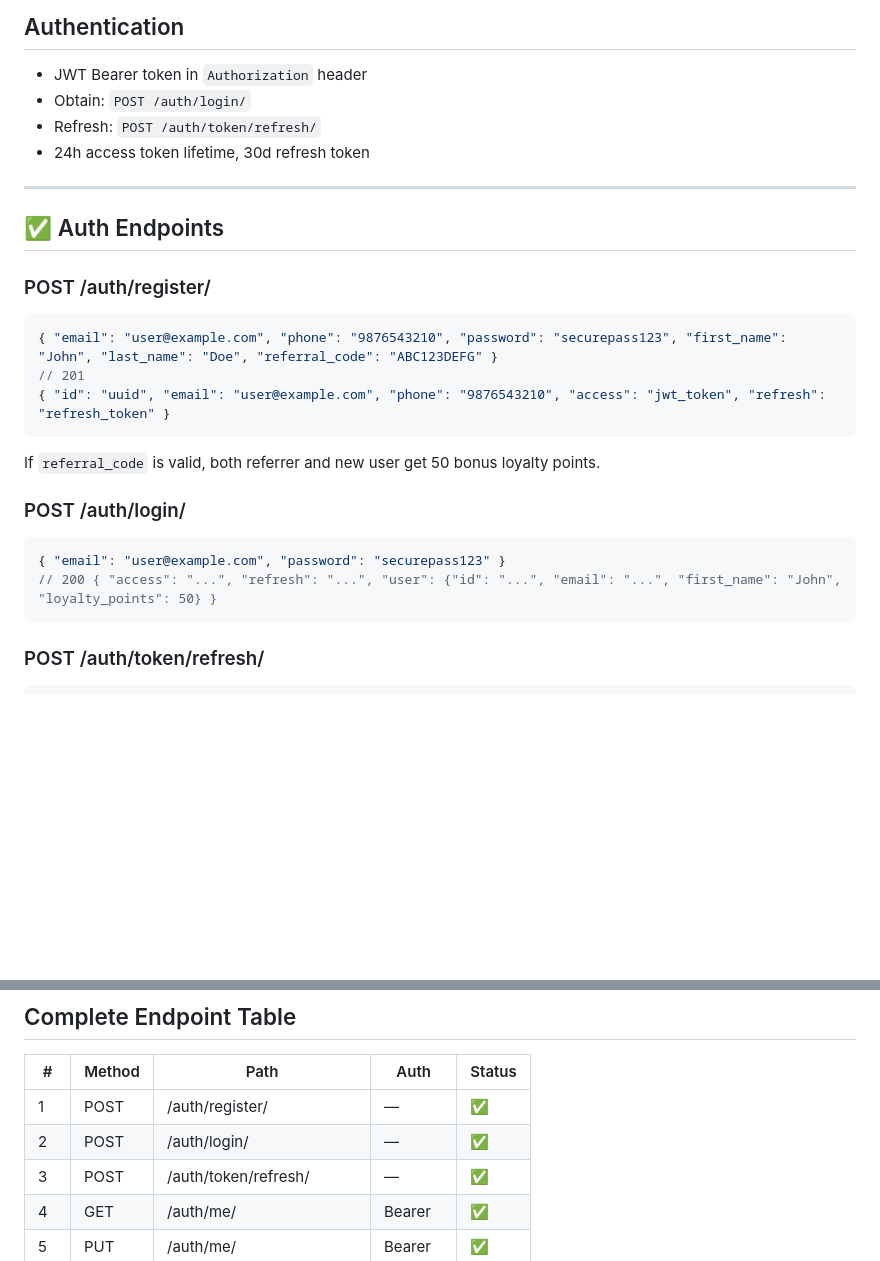
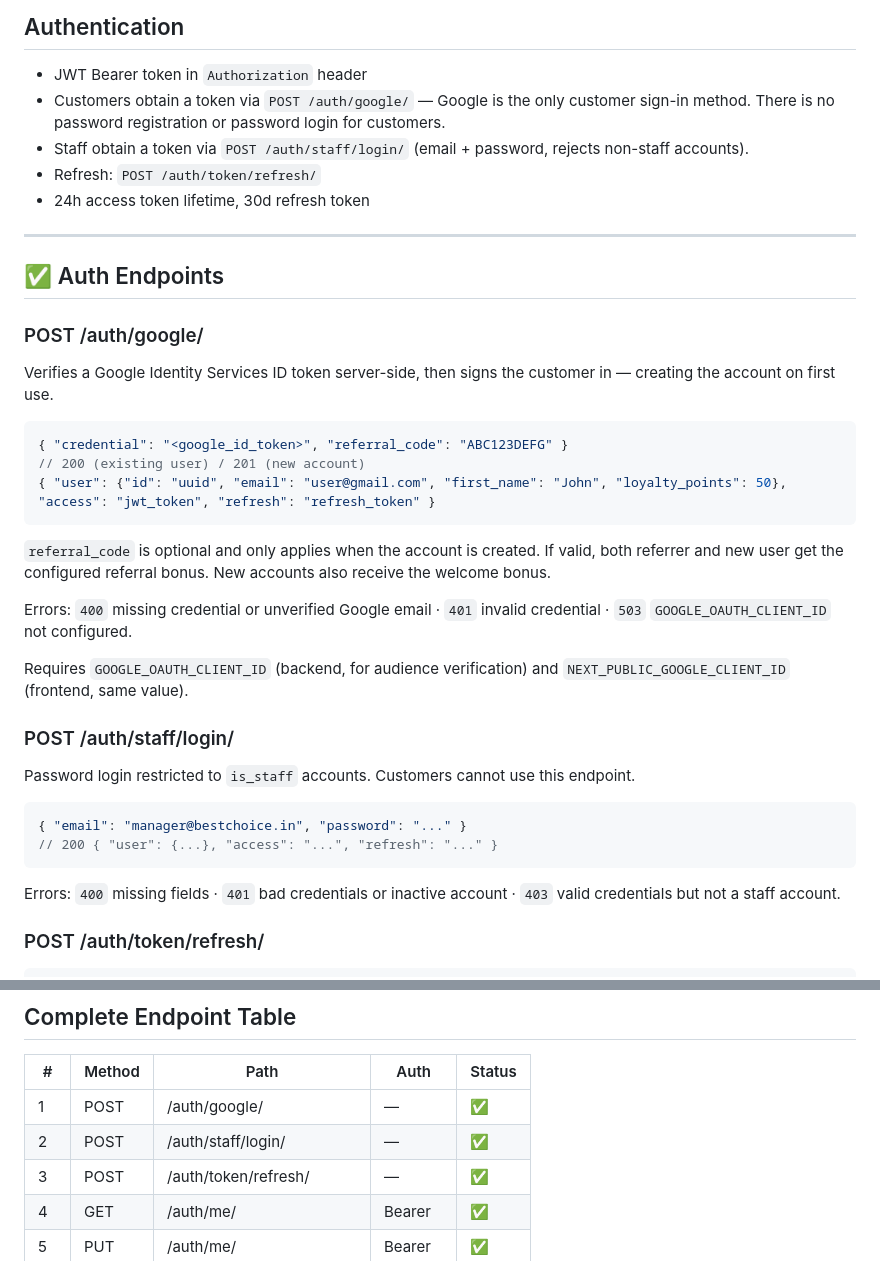
Before and after one commit to TRENZITSOLUTIONS/bestchoice, a Markdown page: docs/API-SPECS.md, 2 parts joined by grey strips. Rendered like a GitHub page; blank space fills up the shorter version.

````diff
--- a/docs/API-SPECS.md
+++ b/docs/API-SPECS.md
@@ -8,7 +8,8 @@
 
 ## Authentication
 - JWT Bearer token in `Authorization` header
-- Obtain: `POST /auth/login/`
+- Customers obtain a token via `POST /auth/google/` — Google is the only customer sign-in method. There is no password registration or password login for customers.
+- Staff obtain a token via `POST /auth/staff/login/` (email + password, rejects non-staff accounts).
 - Refresh: `POST /auth/token/refresh/`
 - 24h access token lifetime, 30d refresh token
 
@@ -16,20 +17,30 @@
 
 ## ✅ Auth Endpoints
 
-### POST /auth/register/
+### POST /auth/google/
+Verifies a Google Identity Services ID token server-side, then signs the customer in — creating the account on first use.
+
 ```json
-{ "email": "user@example.com", "phone": "9876543210", "password": "securepass123", "first_name": "John", "last_name": "Doe", "referral_code": "ABC123DEFG" }
-// 201
-{ "id": "uuid", "email": "user@example.com", "phone": "9876543210", "access": "jwt_token", "refresh": "refresh_token" }
+{ "credential": "<google_id_token>", "referral_code": "ABC123DEFG" }
+// 200 (existing user) / 201 (new account)
+{ "user": {"id": "uuid", "email": "user@gmail.com", "first_name": "John", "loyalty_points": 50}, "access": "jwt_token", "refresh": "refresh_token" }
 ```
 
-If `referral_code` is valid, both referrer and new user get 50 bonus loyalty points.
+`referral_code` is optional and only applies when the account is created. If valid, both referrer and new user get the configured referral bonus. New accounts also receive the welcome bonus.
 
-### POST /auth/login/
+Errors: `400` missing credential or unverified Google email · `401` invalid credential · `503` `GOOGLE_OAUTH_CLIENT_ID` not configured.
+
+Requires `GOOGLE_OAUTH_CLIENT_ID` (backend, for audience verification) and `NEXT_PUBLIC_GOOGLE_CLIENT_ID` (frontend, same value).
+
+### POST /auth/staff/login/
+Password login restricted to `is_staff` accounts. Customers cannot use this endpoint.
+
 ```json
-{ "email": "user@example.com", "password": "securepass123" }
-// 200 { "access": "...", "refresh": "...", "user": {"id": "...", "email": "...", "first_name": "John", "loyalty_points": 50} }
+{ "email": "manager@bestchoice.in", "password": "..." }
+// 200 { "user": {...}, "access": "...", "refresh": "..." }
 ```
+
+Errors: `400` missing fields · `401` bad credentials or inactive account · `403` valid credentials but not a staff account.
 
 ### POST /auth/token/refresh/
 ```json
@@ -484,8 +495,8 @@ Valid statuses: requested, approved, rejected, processed. Transitioning into `ap
 
 | # | Method | Path | Auth | Status |
 |---|---|---|---|---|
-| 1 | POST | /auth/register/ | — | ✅ |
-| 2 | POST | /auth/login/ | — | ✅ |
+| 1 | POST | /auth/google/ | — | ✅ |
+| 2 | POST | /auth/staff/login/ | — | ✅ |
 | 3 | POST | /auth/token/refresh/ | — | ✅ |
 | 4 | GET | /auth/me/ | Bearer | ✅ |
 | 5 | PUT | /auth/me/ | Bearer | ✅ |
````
Also changed, not shown: README.md (+4 -4 lines), docs/SETUP.md (+11 -6 lines).
